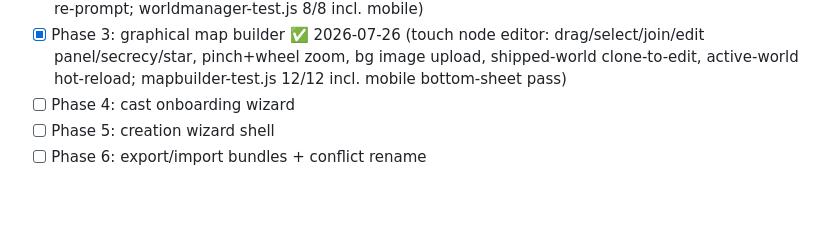
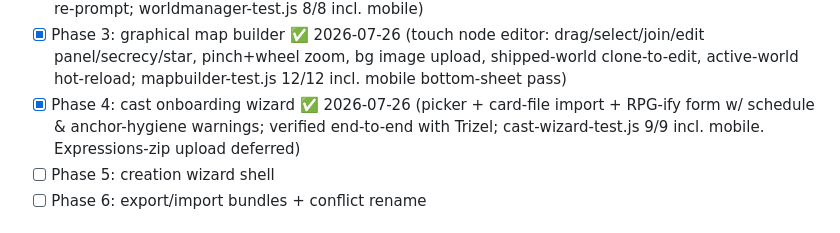
Before and after one commit to Dynafyre/rpg-custodian, a Markdown page: TODO.md, the part around the change. Rendered like a GitHub page; blank space fills up the shorter version.

Commit message:
docs: check off world-management phase 4
Co-Authored-By: Claude Fable 5 <noreply@anthropic.com>
Claude-Session: https://claude.ai/code/session_011u6eodkbxRwFJVmZGrFshi

```diff
--- a/TODO.md
+++ b/TODO.md
@@ -181,7 +181,10 @@ name-conflict handling.
       drag/select/join/edit panel/secrecy/star, pinch+wheel zoom, bg image
       upload, shipped-world clone-to-edit, active-world hot-reload;
       mapbuilder-test.js 12/12 incl. mobile bottom-sheet pass)
-- [ ] Phase 4: cast onboarding wizard
+- [x] Phase 4: cast onboarding wizard ✅ 2026-07-26 (picker + card-file
+      import + RPG-ify form w/ schedule & anchor-hygiene warnings; verified
+      end-to-end with Trizel; cast-wizard-test.js 9/9 incl. mobile.
+      Expressions-zip upload deferred)
 - [ ] Phase 5: creation wizard shell
 - [ ] Phase 6: export/import bundles + conflict rename
 
```
